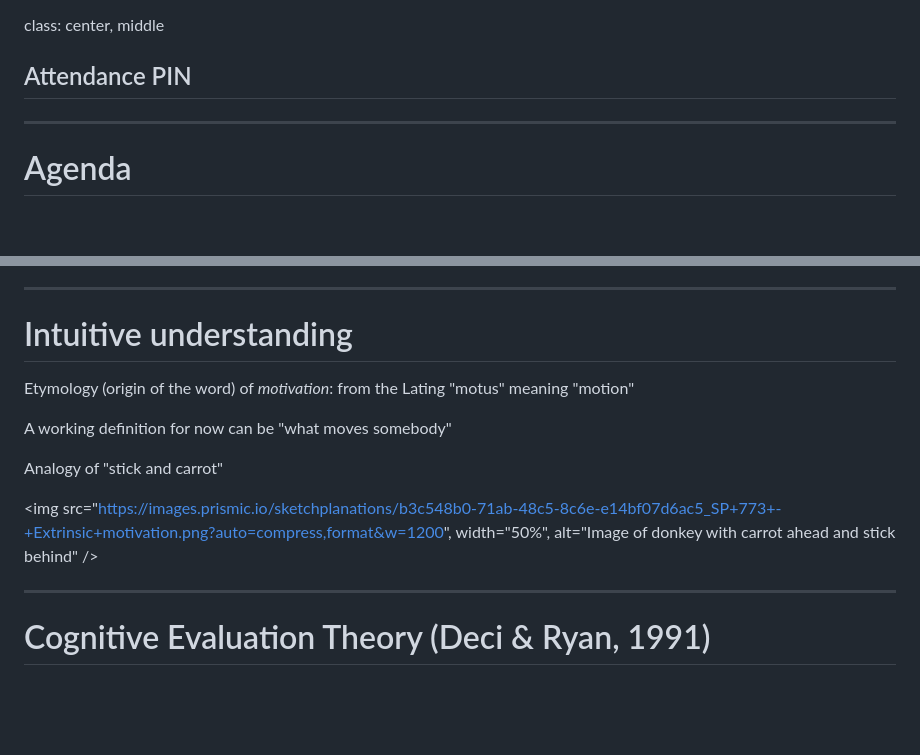
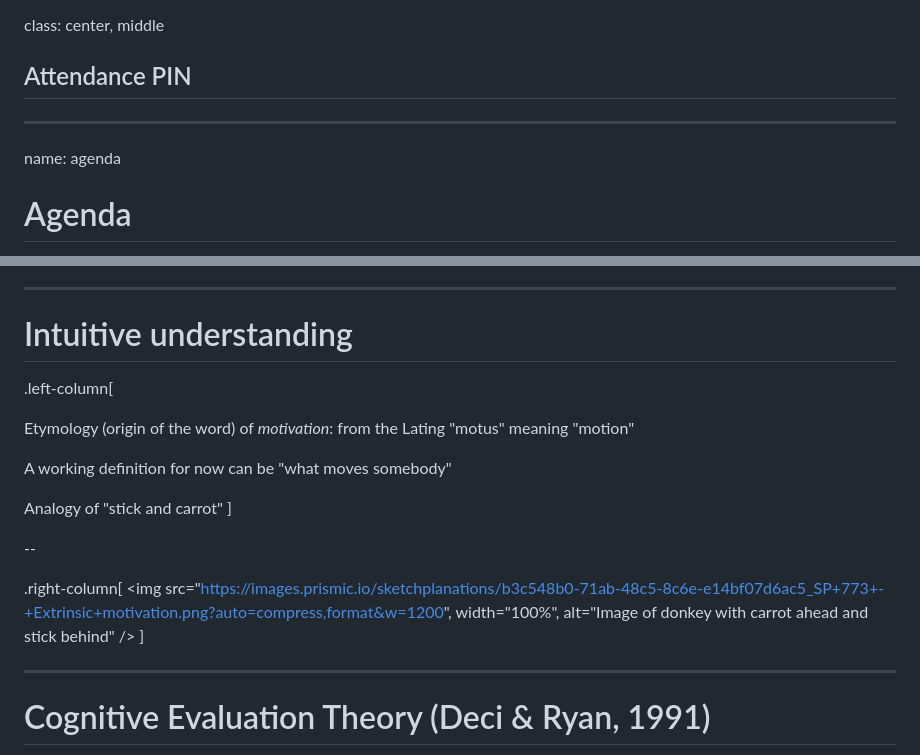
Before and after one commit to GermanoGallicchio/learning, a Markdown page: JXHC_1055/02.md, 2 parts joined by grey strips. Rendered like a GitHub page; blank space fills up the shorter version.

```diff
--- a/JXHC_1055/02.md
+++ b/JXHC_1055/02.md
@@ -19,9 +19,8 @@ Dr Germano Gallicchio [personal page](https://www.bangor.ac.uk/staff/spss/german
 class: center, middle
 
 ## Attendance PIN
-
-
 ---
+name: agenda
 
 # Agenda
 
@@ -57,17 +56,24 @@ We will compute the scores (page 2) later in the session
 
 # Intuitive understanding
 
+.left-column[
+
 Etymology (origin of the word) of _motivation_: from the Lating "motus" meaning "motion"
 
 A working definition for now can be "what moves somebody"
 
 Analogy of "stick and carrot"
+]
 
+--
+
+.right-column[
 <img
     src="https://images.prismic.io/sketchplanations/b3c548b0-71ab-48c5-8c6e-e14bf07d6ac5_SP+773+-+Extrinsic+motivation.png?auto=compress,format&w=1200",
-    width="50%",
+    width="100%",
     alt="Image of donkey with carrot ahead and stick behind"
 />
+]
 
 ---
 
```
